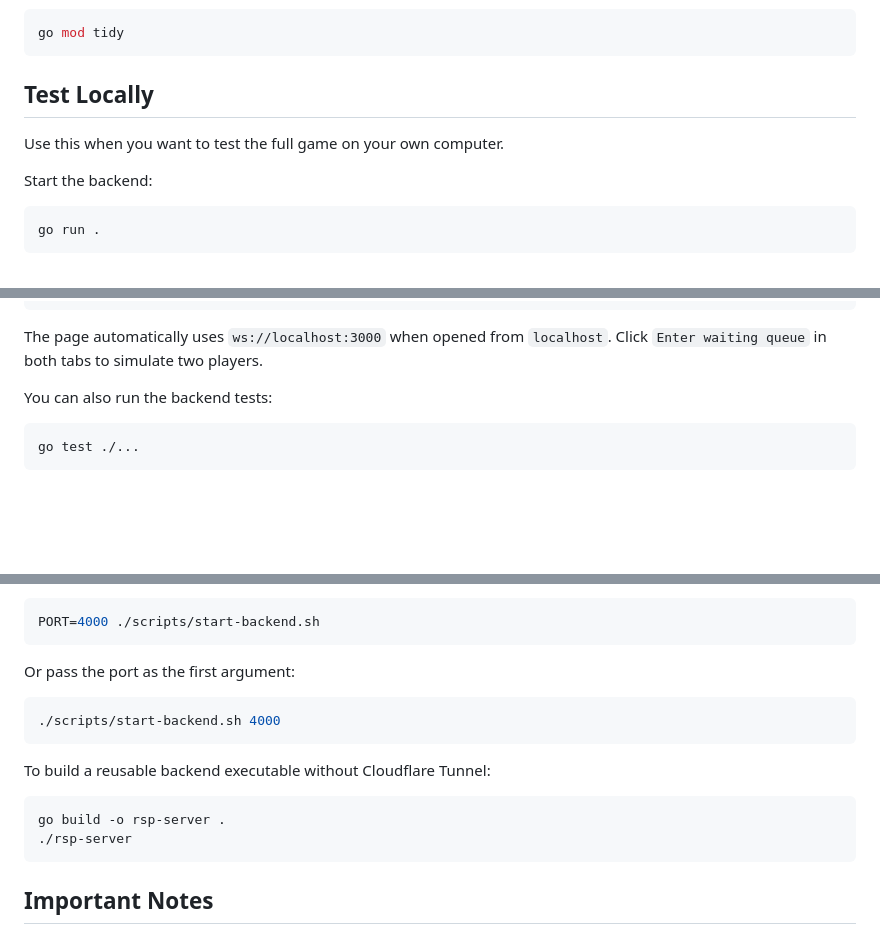
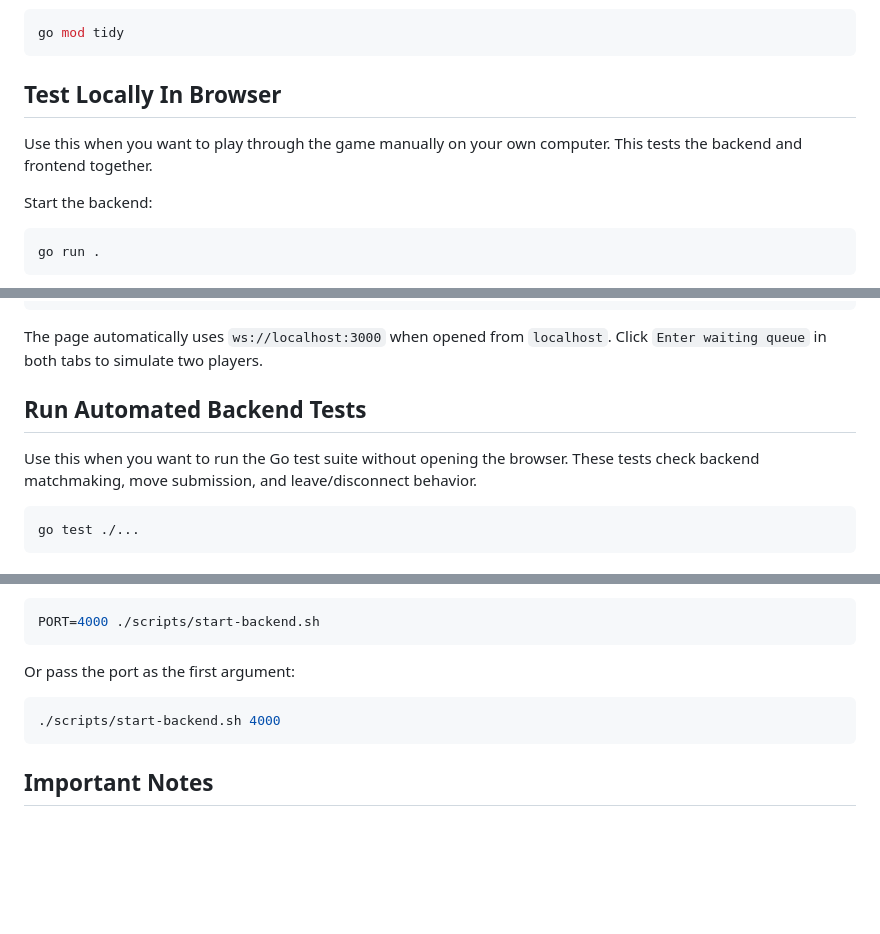
Before and after one commit to AlanWaP/RSP, a Markdown page: README.md, 3 parts joined by grey strips. Rendered like a GitHub page; blank space fills up the shorter version.

Commit message:
Clarify README testing instructions
Co-authored-by: Cursor <cursoragent@cursor.com>

````diff
--- a/README.md
+++ b/README.md
@@ -49,9 +49,10 @@ After installing Go, download the Go dependencies once:
 go mod tidy
 ```
 
-## Test Locally
+## Test Locally In Browser
 
-Use this when you want to test the full game on your own computer.
+Use this when you want to play through the game manually on your own computer.
+This tests the backend and frontend together.
 
 Start the backend:
 
@@ -80,7 +81,11 @@ http://localhost:8080
 The page automatically uses `ws://localhost:3000` when opened from `localhost`.
 Click `Enter waiting queue` in both tabs to simulate two players.
 
-You can also run the backend tests:
+## Run Automated Backend Tests
+
+Use this when you want to run the Go test suite without opening the browser.
+These tests check backend matchmaking, move submission, and leave/disconnect
+behavior.
 
 ```sh
 go test ./...
@@ -133,13 +138,6 @@ Or pass the port as the first argument:
 ./scripts/start-backend.sh 4000
 ```
 
-To build a reusable backend executable without Cloudflare Tunnel:
-
-```sh
-go build -o rsp-server .
-./rsp-server
-```
-
 ## Important Notes
 
 - GitHub Pages cannot run the backend. It only hosts the static browser files.
````
